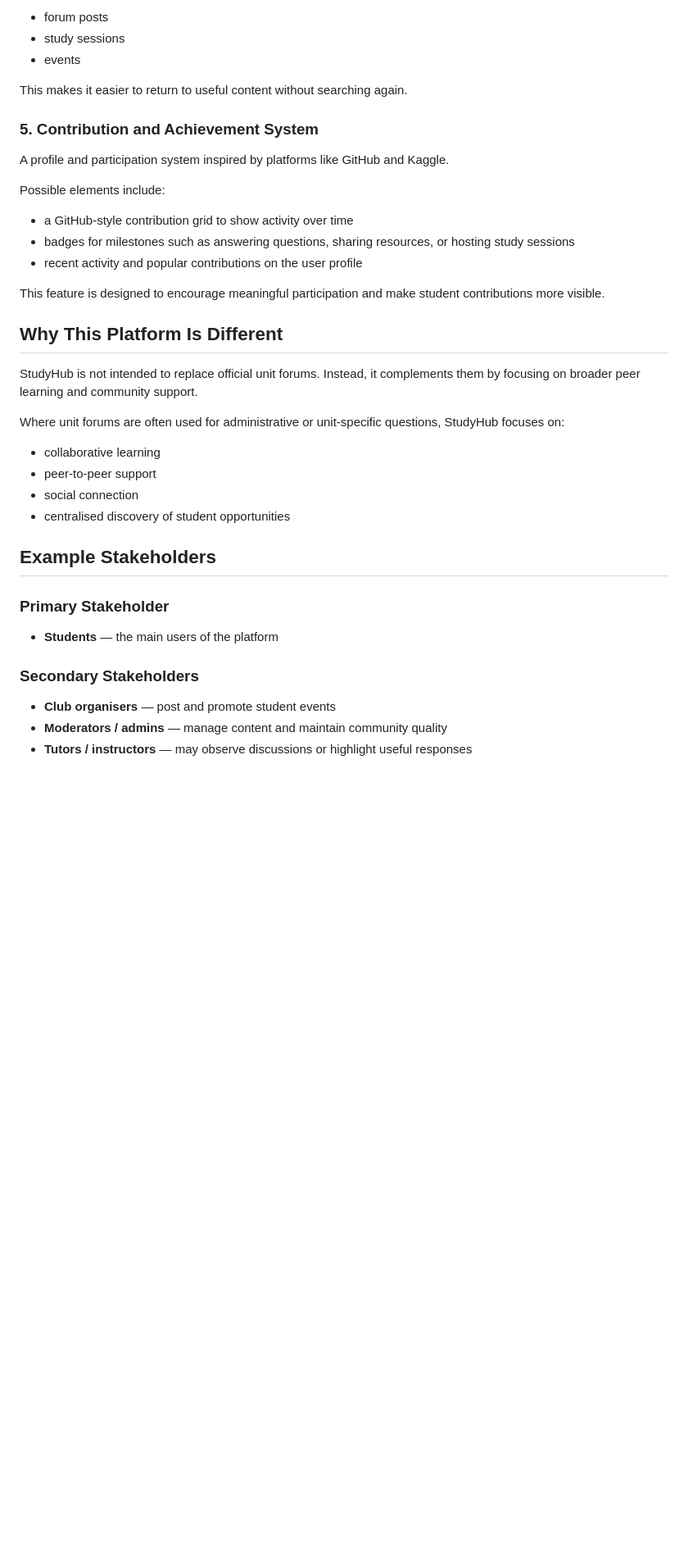
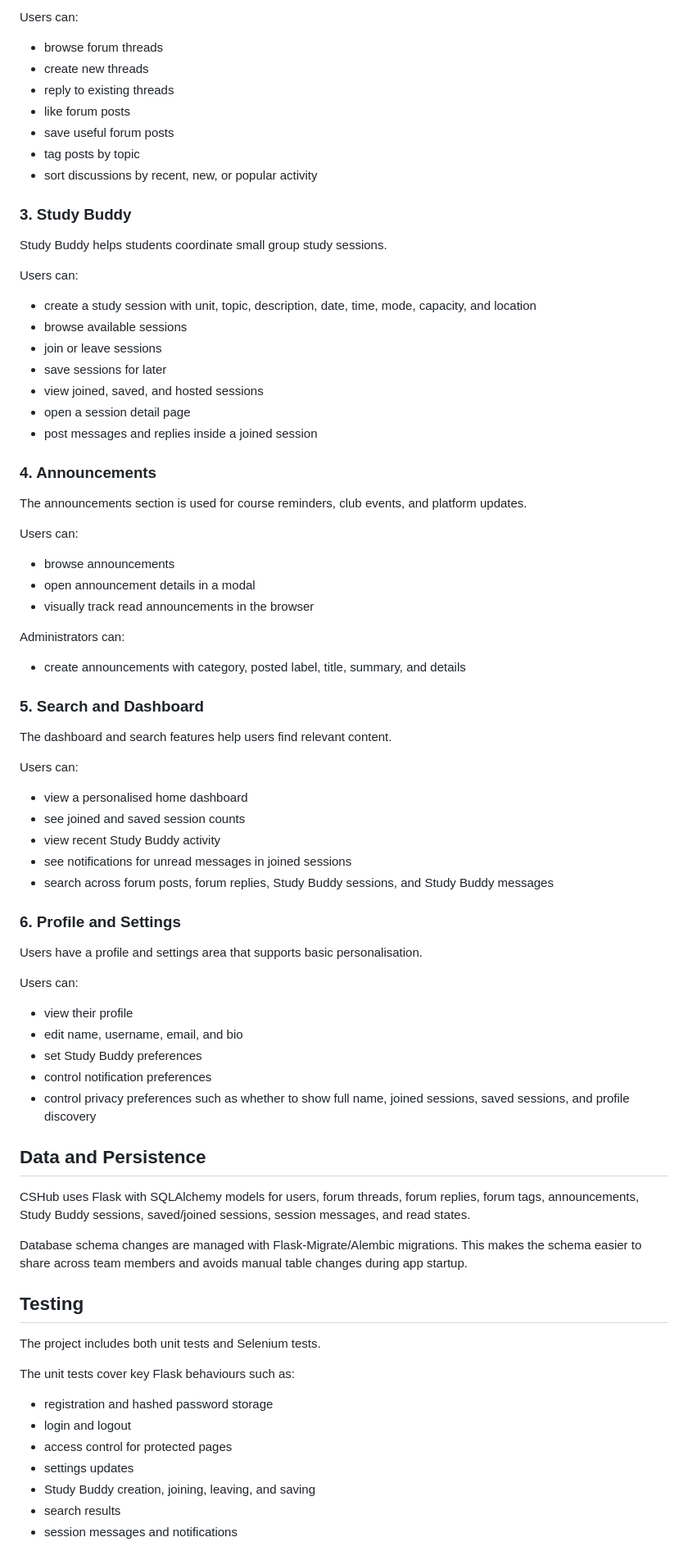
Before and after one commit to hplionar/CITS5505, a Markdown page: project_idea/project_description.md, the part around one of its changes. Shown at 82% size. Rendered like a GitHub page; blank space fills up the shorter version.

Commit message:
Align project description with implemented features

```diff
--- a/project_idea/project_description.md
+++ b/project_idea/project_description.md
@@ -75,41 +43,83 @@ A bookmark-style feature that allows students to save:
 
-* forum posts
-* study sessions
-* events
+Users can:
 
-This makes it easier to return to useful content without searching again.
+- browse forum threads
+- create new threads
+- reply to existing threads
+- like forum posts
+- save useful forum posts
+- tag posts by topic
+- sort discussions by recent, new, or popular activity
 
-### 5. Contribution and Achievement System
+### 3. Study Buddy
 
-A profile and participation system inspired by platforms like GitHub and Kaggle.
+Study Buddy helps students coordinate small group study sessions.
 
-Possible elements include:
+Users can:
 
-* a GitHub-style contribution grid to show activity over time
-* badges for milestones such as answering questions, sharing resources, or hosting study sessions
-* recent activity and popular contributions on the user profile
+- create a study session with unit, topic, description, date, time, mode, capacity, and location
+- browse available sessions
+- join or leave sessions
+- save sessions for later
+- view joined, saved, and hosted sessions
+- open a session detail page
+- post messages and replies inside a joined session
 
-This feature is designed to encourage meaningful participation and make student contributions more visible.
+### 4. Announcements
 
-## Why This Platform Is Different
+The announcements section is used for course reminders, club events, and platform updates.
 
-StudyHub is not intended to replace official unit forums. Instead, it complements them by focusing on broader peer learning and community support.
+Users can:
 
-Where unit forums are often used for administrative or unit-specific questions, StudyHub focuses on:
+- browse announcements
+- open announcement details in a modal
+- visually track read announcements in the browser
 
-* collaborative learning
-* peer-to-peer support
-* social connection
-* centralised discovery of student opportunities
+Administrators can:
 
-## Example Stakeholders
+- create announcements with category, posted label, title, summary, and details
 
-### Primary Stakeholder
+### 5. Search and Dashboard
 
-* **Students** — the main users of the platform
+The dashboard and search features help users find relevant content.
 
-### Secondary Stakeholders
+Users can:
 
-* **Club organisers** — post and promote student events
-* **Moderators / admins** — manage content and maintain community quality
-* **Tutors / instructors** — may observe discussions or highlight useful responses
+- view a personalised home dashboard
+- see joined and saved session counts
+- view recent Study Buddy activity
+- see notifications for unread messages in joined sessions
+- search across forum posts, forum replies, Study Buddy sessions, and Study Buddy messages
+
+### 6. Profile and Settings
+
+Users have a profile and settings area that supports basic personalisation.
+
+Users can:
+
+- view their profile
+- edit name, username, email, and bio
+- set Study Buddy preferences
+- control notification preferences
+- control privacy preferences such as whether to show full name, joined sessions, saved sessions, and profile discovery
+
+## Data and Persistence
+
+CSHub uses Flask with SQLAlchemy models for users, forum threads, forum replies, forum tags, announcements, Study Buddy sessions, saved/joined sessions, session messages, and read states.
+
+Database schema changes are managed with Flask-Migrate/Alembic migrations. This makes the schema easier to share across team members and avoids manual table changes during app startup.
+
+## Testing
+
+The project includes both unit tests and Selenium tests.
+
+The unit tests cover key Flask behaviours such as:
+
+- registration and hashed password storage
+- login and logout
+- access control for protected pages
+- settings updates
+- Study Buddy creation, joining, leaving, and saving
+- search results
+- session messages and notifications
+
```
Also changed, not shown: other parts of project_idea/project_description.md (+44 -77 lines).
